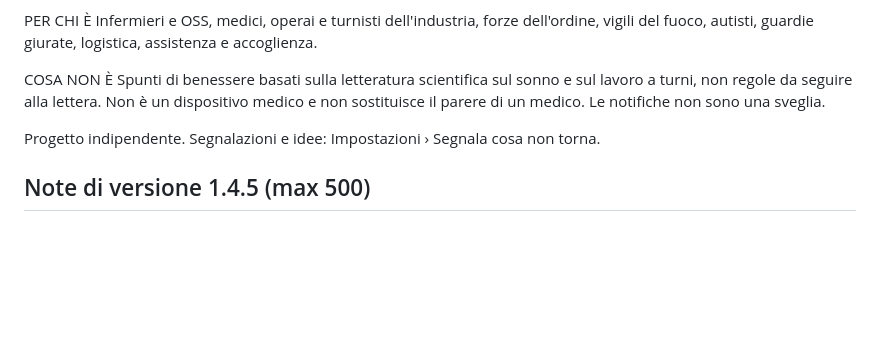
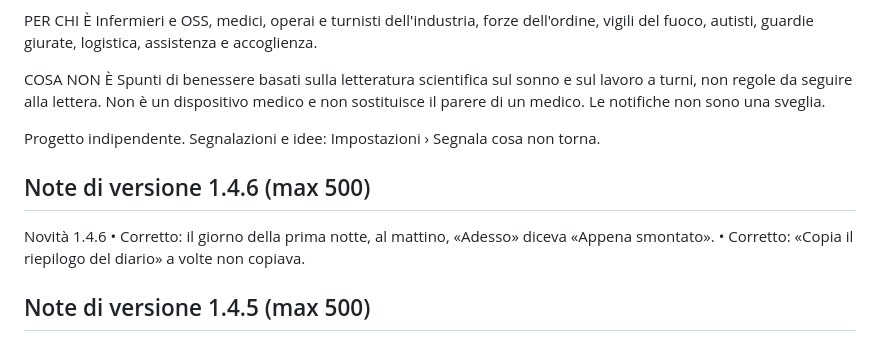
Before and after one commit to davbenx/laggy, a Markdown page: docs/play/scheda.md, the part around the change. Rendered like a GitHub page; blank space fills up the shorter version.

Commit message:
Note di versione 1.4.6
Co-Authored-By: Claude Opus 5.5 <noreply@anthropic.com>

```diff
--- a/docs/play/scheda.md
+++ b/docs/play/scheda.md
@@ -79,6 +79,11 @@ Spunti di benessere basati sulla letteratura scientifica sul sonno e sul lavoro
 
 Progetto indipendente. Segnalazioni e idee: Impostazioni › Segnala cosa non torna.
 
+## Note di versione 1.4.6 (max 500)
+Novità 1.4.6
+• Corretto: il giorno della prima notte, al mattino, «Adesso» diceva «Appena smontato».
+• Corretto: «Copia il riepilogo del diario» a volte non copiava.
+
 ## Note di versione 1.4.5 (max 500)
 Novità 1.4.5
 • Testi del piano ricontrollati sugli studi da cui vengono, e più corti.
```
